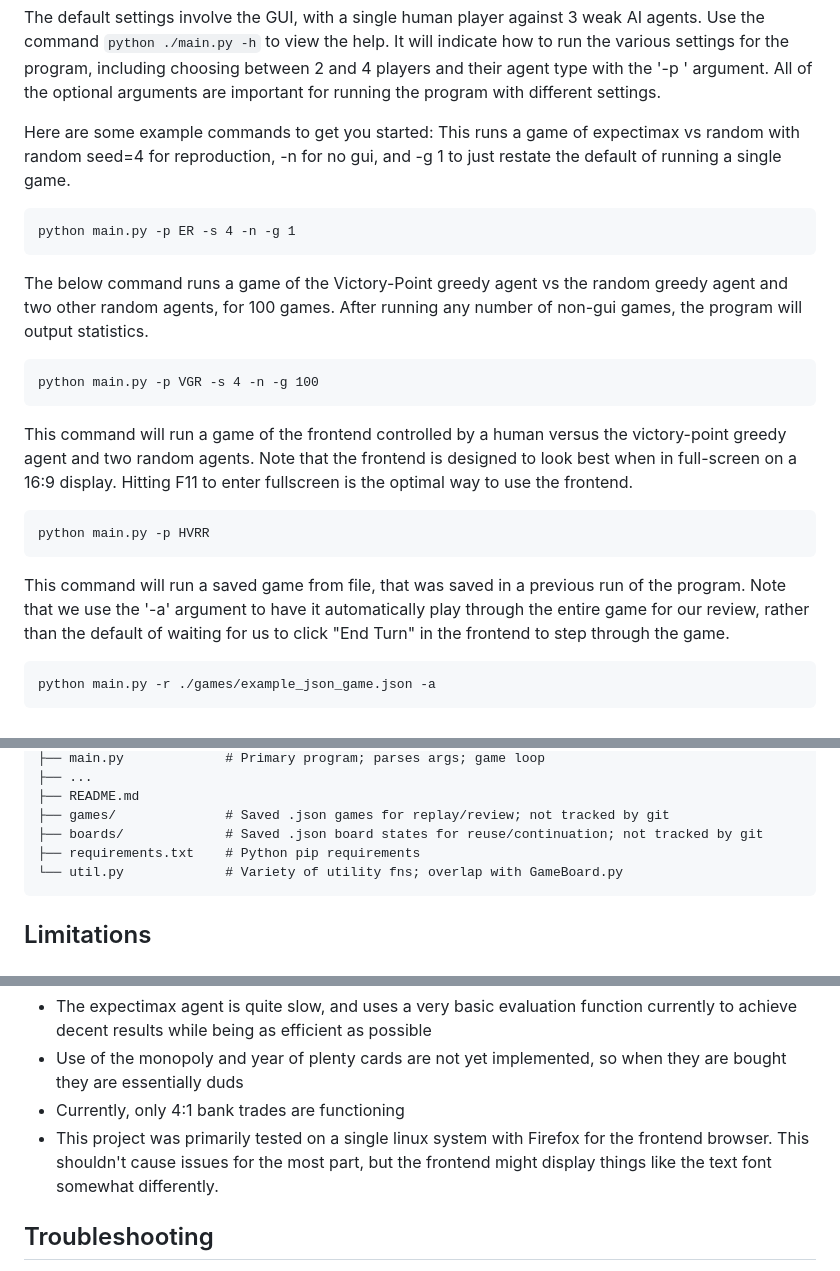
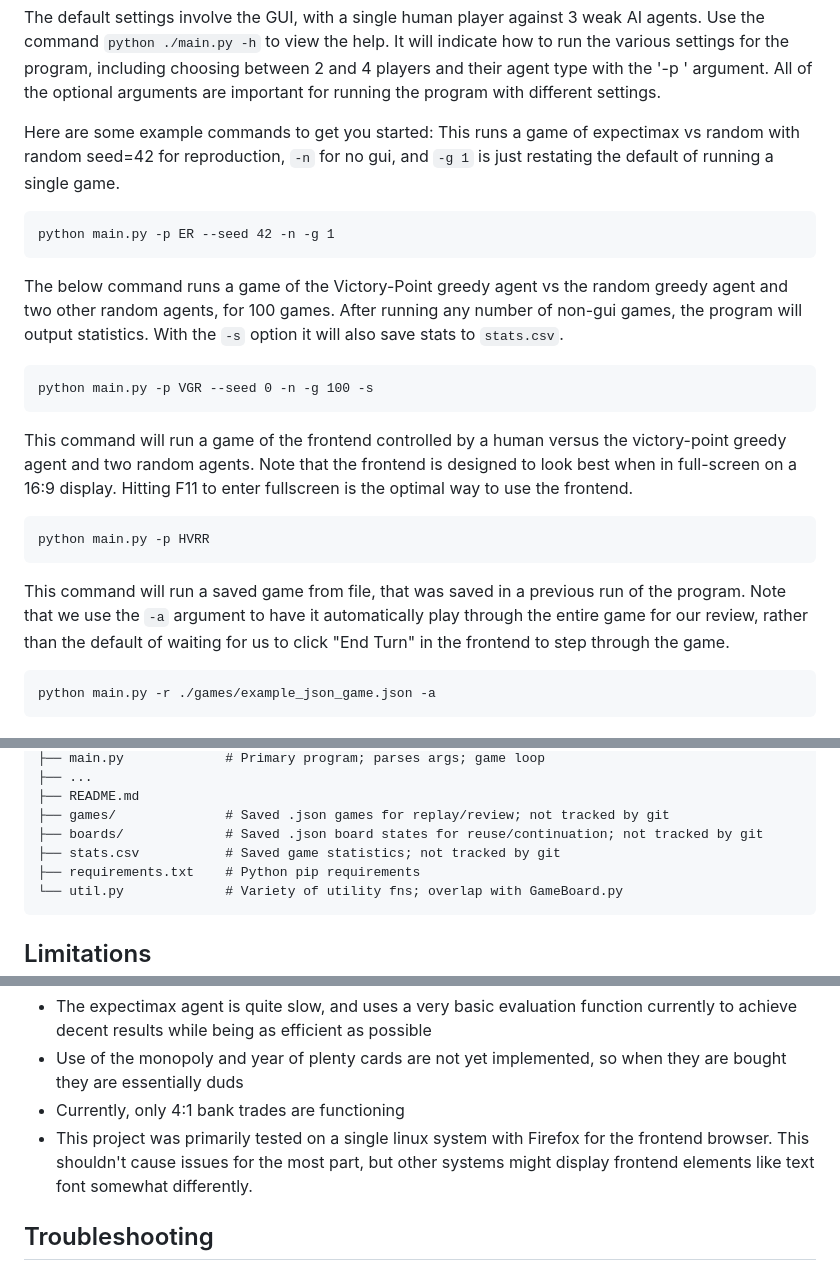
Before and after one commit to jrgranadoswest/ocatan, a Markdown page: README.md, 3 parts joined by grey strips. Rendered like a GitHub page.

````diff
--- a/README.md
+++ b/README.md
@@ -32,16 +32,17 @@ players and their agent type with the '-p <players string>' argument. All of the
 optional arguments are important for running the program with different settings.
 
 Here are some example commands to get you started:
-This runs a game of expectimax vs random with random seed=4 for reproduction, -n for no
-gui, and -g 1 to just restate the default of running a single game.
+This runs a game of expectimax vs random with random seed=42 for reproduction, `-n` for no
+gui, and `-g 1` is just restating the default of running a single game.
 ```
-python main.py -p ER -s 4 -n -g 1
+python main.py -p ER --seed 42 -n -g 1
 ```
 The below command runs a game of the Victory-Point greedy agent vs the random
 greedy agent and two other random agents, for 100 games. After running any number
-of non-gui games, the program will output statistics.
+of non-gui games, the program will output statistics. With the `-s` option it will also
+save stats to `stats.csv`.
 ```
-python main.py -p VGR -s 4 -n -g 100
+python main.py -p VGR --seed 0 -n -g 100 -s
 ```
 This command will run a game of the frontend controlled by a human versus
 the victory-point greedy agent and two random agents. Note that the frontend is designed to look best when in full-screen on a 16:9 display. Hitting F11 to enter fullscreen is the optimal way to use the frontend.
@@ -49,7 +50,7 @@ the victory-point greedy agent and two random agents. Note that the frontend is
 python main.py -p HVRR
 ```
 This command will run a saved game from file, that was saved in a previous run of
-the program. Note that we use the '-a' argument to have it automatically play
+the program. Note that we use the `-a` argument to have it automatically play
 through the entire game for our review, rather than the default of waiting for
 us to click "End Turn" in the frontend to step through the game.
 ```
@@ -106,6 +107,7 @@ files:
 ├── README.md
 ├── games/              # Saved .json games for replay/review; not tracked by git
 ├── boards/             # Saved .json board states for reuse/continuation; not tracked by git
+├── stats.csv           # Saved game statistics; not tracked by git
 ├── requirements.txt    # Python pip requirements
 └── util.py             # Variety of utility fns; overlap with GameBoard.py
 ```
@@ -127,7 +129,7 @@ currently to achieve decent results while being as efficient as possible
 * Use of the monopoly and year of plenty cards are not yet implemented, so when
 they are bought they are essentially duds
 * Currently, only 4:1 bank trades are functioning
-* This project was primarily tested on a single linux system with Firefox for the frontend browser. This shouldn't cause issues for the most part, but the frontend might display things like the text font somewhat differently.
+* This project was primarily tested on a single linux system with Firefox for the frontend browser. This shouldn't cause issues for the most part, but other systems might display frontend elements like text font somewhat differently.
 
 
 ## Troubleshooting
````
